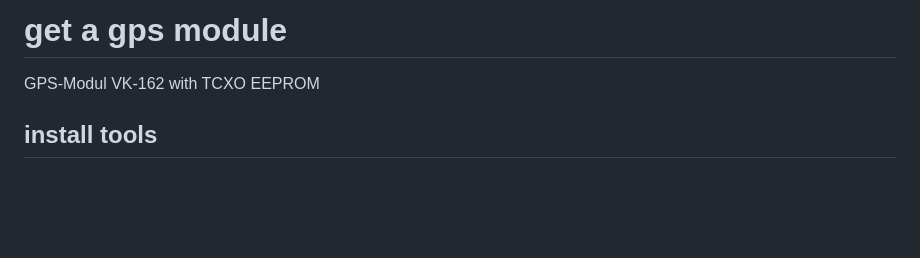
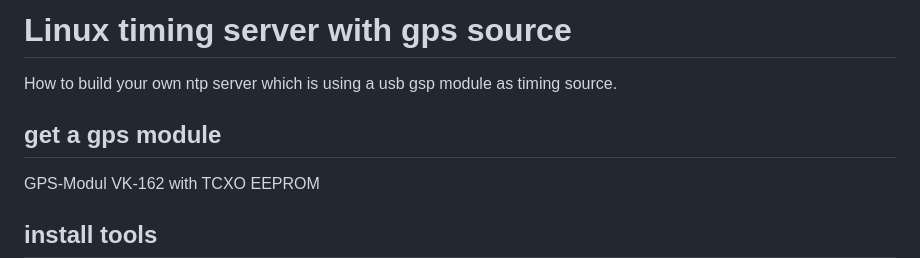
Before and after one commit to wlanboy/raspberrypi, a Markdown page: timing-server.md, the part around the change. Drawn GitHub-style; blank space fills up the shorter version.

Commit message:
Revise title and introduction for timing server guide
Updated title and added description for clarity.

```diff
--- a/timing-server.md
+++ b/timing-server.md
@@ -1,4 +1,8 @@
-# get a gps module
+# Linux timing server with gps source
+How to build your own ntp server which is using a usb gsp module as timing source.
+
+
+## get a gps module
 GPS-Modul VK-162 with TCXO EEPROM
 
 ## install tools
```
